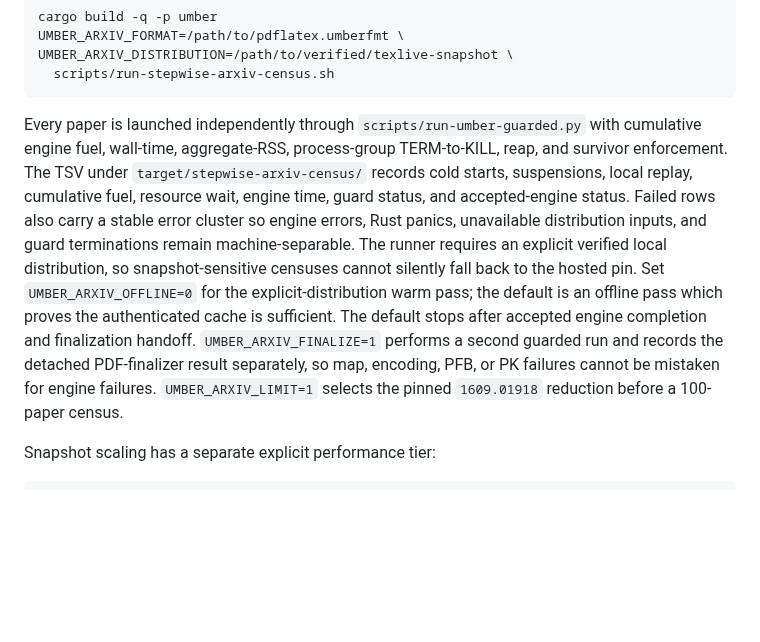
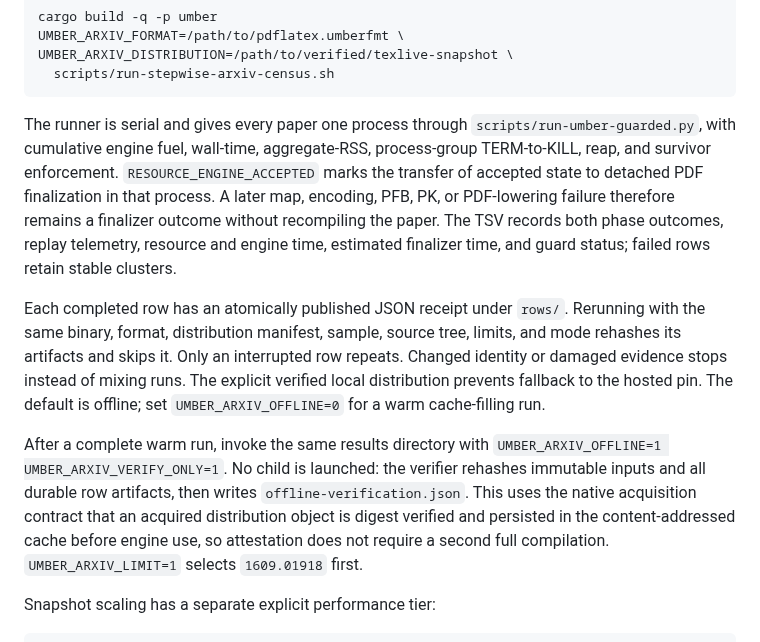
Before and after one commit to phulin/umber, a Markdown page: docs/testing_infrastructure.md, the part around the change. Rendered like a GitHub page; blank space fills up the shorter version.

````diff
--- a/docs/testing_infrastructure.md
+++ b/docs/testing_infrastructure.md
@@ -67,22 +67,30 @@ UMBER_ARXIV_DISTRIBUTION=/path/to/verified/texlive-snapshot \
   scripts/run-stepwise-arxiv-census.sh
 ```
 
-Every paper is launched independently through `scripts/run-umber-guarded.py`
-with cumulative engine fuel, wall-time, aggregate-RSS, process-group
-TERM-to-KILL, reap, and survivor enforcement. The TSV under
-`target/stepwise-arxiv-census/` records cold starts, suspensions, local replay,
-cumulative fuel, resource wait, engine time, guard status, and accepted-engine
-status. Failed rows also carry a stable error cluster so engine errors, Rust
-panics, unavailable distribution inputs, and guard terminations remain
-machine-separable. The runner requires an explicit verified local distribution,
-so snapshot-sensitive censuses cannot silently fall back to the hosted pin.
-Set `UMBER_ARXIV_OFFLINE=0` for the explicit-distribution warm pass; the default
-is an offline pass which proves the authenticated cache is sufficient. The
-default stops after accepted engine completion and finalization
-handoff. `UMBER_ARXIV_FINALIZE=1` performs a second guarded run and records the
-detached PDF-finalizer result separately, so map, encoding, PFB, or PK failures
-cannot be mistaken for engine failures. `UMBER_ARXIV_LIMIT=1` selects the
-pinned `1609.01918` reduction before a 100-paper census.
+The runner is serial and gives every paper one process through
+`scripts/run-umber-guarded.py`, with cumulative engine fuel, wall-time,
+aggregate-RSS, process-group TERM-to-KILL, reap, and survivor enforcement.
+`RESOURCE_ENGINE_ACCEPTED` marks the transfer of accepted state to detached PDF
+finalization in that process. A later map, encoding, PFB, PK, or PDF-lowering
+failure therefore remains a finalizer outcome without recompiling the paper.
+The TSV records both phase outcomes, replay telemetry, resource and engine time,
+estimated finalizer time, and guard status; failed rows retain stable clusters.
+
+Each completed row has an atomically published JSON receipt under `rows/`.
+Rerunning with the same binary, format, distribution manifest, sample, source
+tree, limits, and mode rehashes its artifacts and skips it. Only an interrupted
+row repeats. Changed identity or damaged evidence stops instead of mixing runs.
+The explicit verified local distribution prevents fallback to the hosted pin.
+The default is offline; set `UMBER_ARXIV_OFFLINE=0` for a warm cache-filling
+run.
+
+After a complete warm run, invoke the same results directory with
+`UMBER_ARXIV_OFFLINE=1 UMBER_ARXIV_VERIFY_ONLY=1`. No child is launched: the
+verifier rehashes immutable inputs and all durable row artifacts, then writes
+`offline-verification.json`. This uses the native acquisition contract that an
+acquired distribution object is digest verified and persisted in the
+content-addressed cache before engine use, so attestation does not require a
+second full compilation. `UMBER_ARXIV_LIMIT=1` selects `1609.01918` first.
 
 Snapshot scaling has a separate explicit performance tier:
 
````
Also changed, not shown: docs/arxiv_census/README.md (+24 -0 lines).
